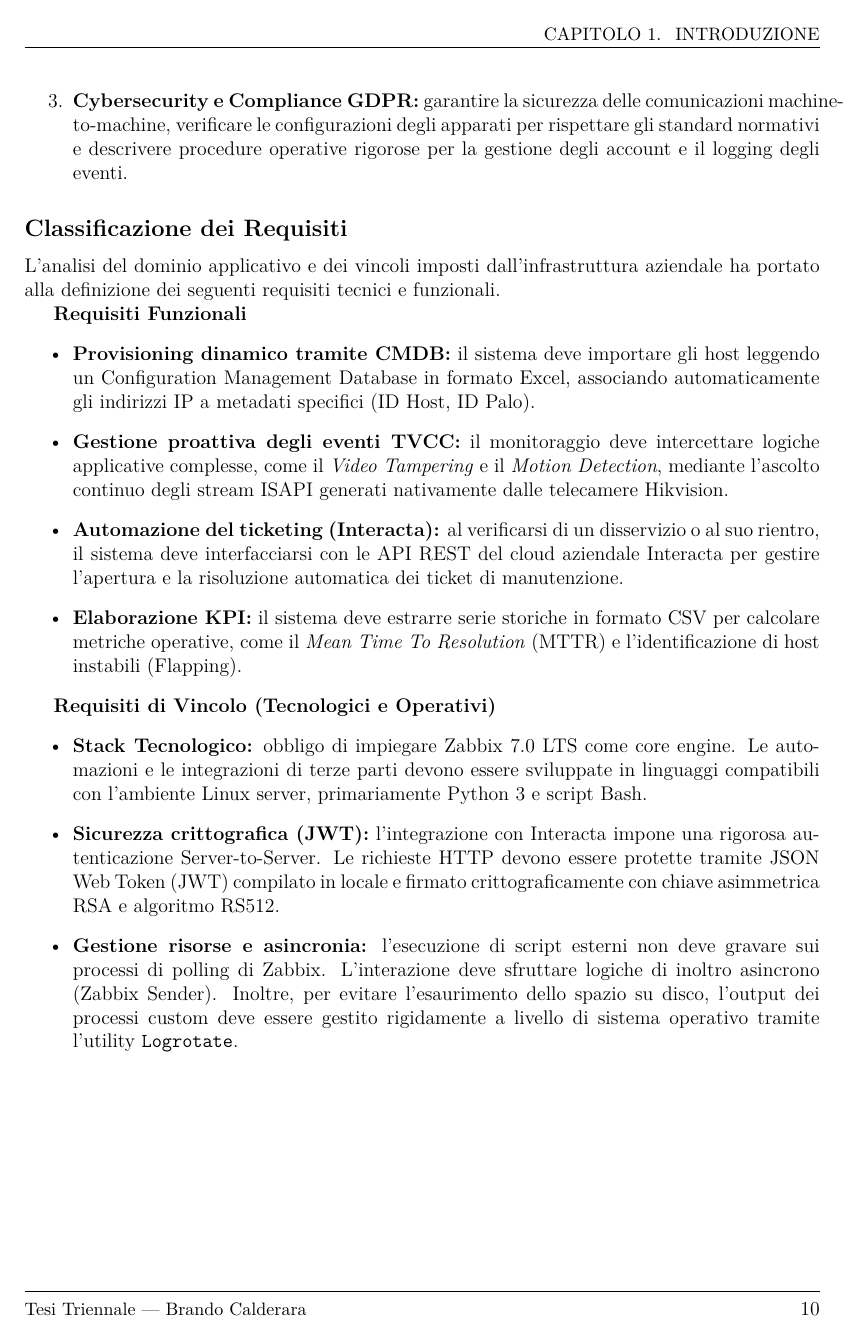
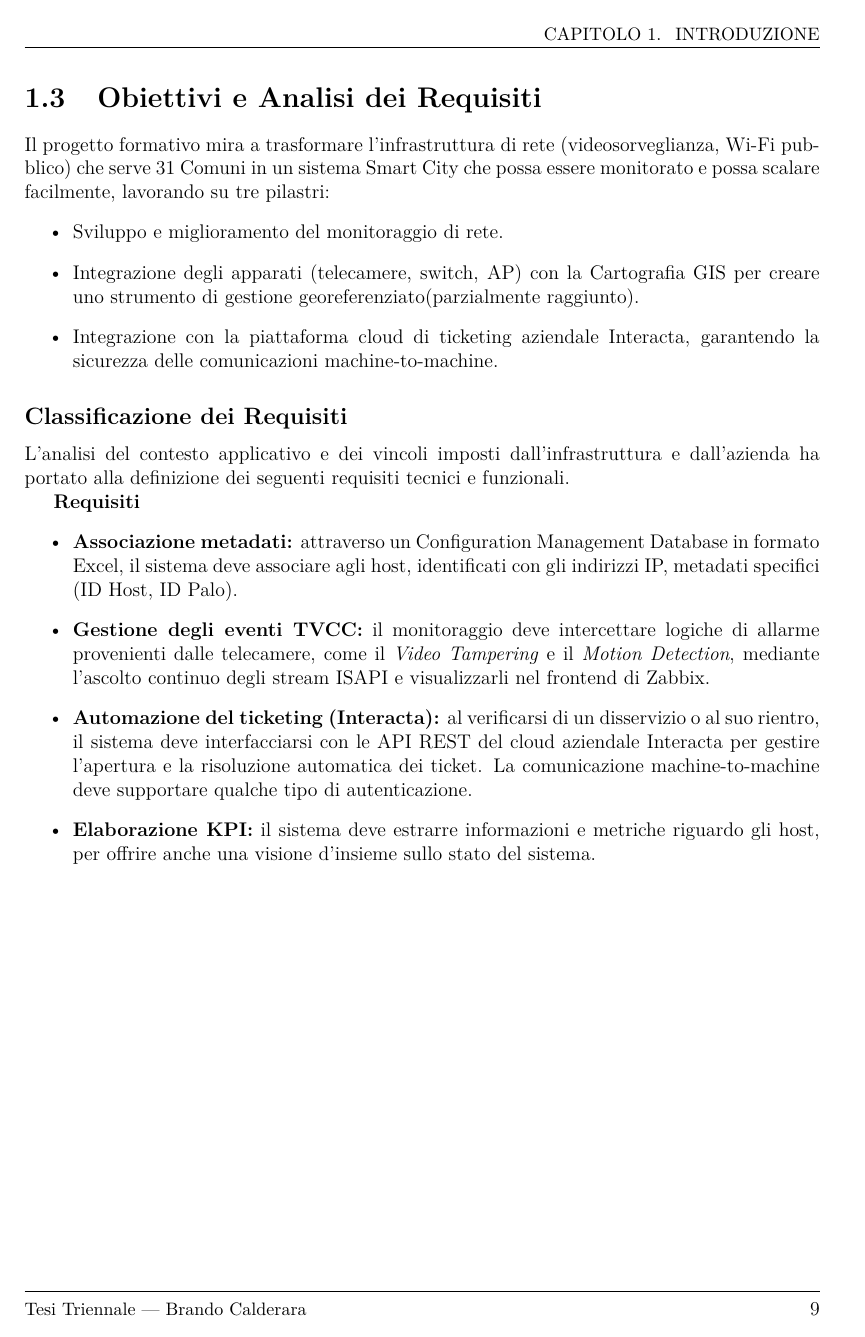
Before and after one commit to BrandosQuest/TesiTriennale, a LaTeX thesis (tesi.tex): page 11 of 60 before the commit and page 10 of 59 after it. Compiled offline with pdfLaTeX.

Commit message:
committed last chenges, 1.2 and 1.3 chapters

```diff
--- a/tesi.tex
+++ b/tesi.tex
@@ -316,23 +299,40 @@ Come definito dal patto formativo, il lavoro si articola su tre pilastri fondame
-    \item \textbf{Cybersecurity e Compliance GDPR:} garantire la sicurezza delle comunicazioni machine-to-machine, verificare le configurazioni degli apparati per rispettare gli standard normativi e descrivere procedure operative rigorose per la gestione degli account e il logging degli eventi.
-\end{enumerate}
+% \textit{[Classificazione dei requisiti funzionali e di vincolo. Cosa ti ha chiesto di fare Secoval? Quali erano le limitazioni?]}.
+
+
+Il progetto formativo mira a trasformare l'infrastruttura di rete (videosorveglianza, Wi-Fi pubblico) che serve 31 Comuni in un sistema Smart City che possa essere monitorato e possa scalare facilmente, lavorando su tre pilastri:
+\begin{itemize}
+    \item Sviluppo e miglioramento del monitoraggio di rete.
+    \item Integrazione degli apparati (telecamere, switch, AP) con la Cartografia GIS per creare uno strumento di gestione georeferenziato(parzialmente raggiunto).
+    \item Integrazione con la piattaforma cloud di ticketing aziendale Interacta, garantendo la sicurezza delle comunicazioni machine-to-machine.
+\end{itemize}
+
+
+
+
+% Come definito dal patto formativo, il lavoro si articola su tre pilastri fondamentali:
+% \begin{enumerate}
+%     \item \textbf{Sviluppo e miglioramento del monitoraggio di rete:} superare i limiti dell'inserimento manuale e del tradizionale discovery basato su ICMP, implementando un'architettura centralizzata su Zabbix 7.0 capace di auto-configurarsi e orchestrare dinamicamente centinaia di nodi eterogenei.
+%     \item \textbf{Integrazione con la Cartografia GIS:} collegare gli apparati hardware (telecamere, switch, AP) al territorio. Questo prevede lo sviluppo di script per l'estrazione automatica di coordinate spaziali e metadati da file Excel e PDF, al fine di popolare l'Host Inventory di Zabbix e creare uno strumento di gestione visuale e georeferenziato.
+%     \item \textbf{Cybersecurity e Compliance GDPR:} garantire la sicurezza delle comunicazioni machine-to-machine, verificare le configurazioni degli apparati per rispettare gli standard normativi e descrivere procedure operative rigorose per la gestione degli account e il logging degli eventi.
+% \end{enumerate}
 
 \subsection*{Classificazione dei Requisiti}
-L'analisi del dominio applicativo e dei vincoli imposti dall'infrastruttura aziendale ha portato alla definizione dei seguenti requisiti tecnici e funzionali.
-
-\textbf{Requisiti Funzionali}
-\begin{itemize}
-    \item \textbf{Provisioning dinamico tramite CMDB:} il sistema deve importare gli host leggendo un Configuration Management Database in formato Excel, associando automaticamente gli indirizzi IP a metadati specifici (ID Host, ID Palo).
-    \item \textbf{Gestione proattiva degli eventi TVCC:} il monitoraggio deve intercettare logiche applicative complesse, come il \textit{Video Tampering} e il \textit{Motion Detection}, mediante l'ascolto continuo degli stream ISAPI generati nativamente dalle telecamere Hikvision.
-    \item \textbf{Automazione del ticketing (Interacta):} al verificarsi di un disservizio o al suo rientro, il sistema deve interfacciarsi con le API REST del cloud aziendale Interacta per gestire l'apertura e la risoluzione automatica dei ticket di manutenzione.
-    \item \textbf{Elaborazione KPI:} il sistema deve estrarre serie storiche in formato CSV per calcolare metriche operative, come il \textit{Mean Time To Resolution} (MTTR) e l'identificazione di host instabili (Flapping).
-\end{itemize}
-
-\textbf{Requisiti di Vincolo (Tecnologici e Operativi)}
-\begin{itemize}
-    \item \textbf{Stack Tecnologico:} obbligo di impiegare Zabbix 7.0 LTS come core engine. Le automazioni e le integrazioni di terze parti devono essere sviluppate in linguaggi compatibili con l'ambiente Linux server, primariamente Python 3 e script Bash.
-    \item \textbf{Sicurezza crittografica (JWT):} l'integrazione con Interacta impone una rigorosa autenticazione Server-to-Server. Le richieste HTTP devono essere protette tramite JSON Web Token (JWT) compilato in locale e firmato crittograficamente con chiave asimmetrica RSA e algoritmo RS512.
-    \item \textbf{Gestione risorse e asincronia:} l'esecuzione di script esterni non deve gravare sui processi di polling di Zabbix. L'interazione deve sfruttare logiche di inoltro asincrono (Zabbix Sender). Inoltre, per evitare l'esaurimento dello spazio su disco, l'output dei processi custom deve essere gestito rigidamente a livello di sistema operativo tramite l'utility \texttt{Logrotate}.
-\end{itemize}
+L'analisi del contesto applicativo e dei vincoli imposti dall'infrastruttura e dall'azienda ha portato alla definizione dei seguenti requisiti tecnici e funzionali.
+
+\textbf{Requisiti}
+\begin{itemize}
+    \item \textbf{Associazione metadati:} attraverso un Configuration Management Database in formato Excel, il sistema deve associare agli host, identificati con gli indirizzi IP, metadati specifici (ID Host, ID Palo).
+    \item \textbf{Gestione degli eventi TVCC:} il monitoraggio deve intercettare logiche di allarme provenienti dalle telecamere, come il \textit{Video Tampering} e il \textit{Motion Detection}, mediante l'ascolto continuo degli stream ISAPI  e visualizzarli nel frontend di Zabbix.
+    \item \textbf{Automazione del ticketing (Interacta):} al verificarsi di un disservizio o al suo rientro, il sistema deve interfacciarsi con le API REST del cloud aziendale Interacta per gestire l'apertura e la risoluzione automatica dei ticket. La comunicazione machine-to-machine deve supportare qualche tipo di autenticazione.
+    \item \textbf{Elaborazione KPI:} il sistema deve estrarre informazioni e metriche riguardo gli host, per offrire anche una visione d'insieme sullo stato del sistema.
+\end{itemize}
+
+% \textbf{Requisiti di Vincolo (Tecnologici e Operativi)}
+% \begin{itemize}
+%     \item \textbf{Stack Tecnologico:} obbligo di impiegare Zabbix 7.0 LTS come core engine. Le automazioni e le integrazioni di terze parti devono essere sviluppate in linguaggi compatibili con l'ambiente Linux server, primariamente Python 3 e script Bash.
+%     \item \textbf{Sicurezza crittografica (JWT):} l'integrazione con Interacta impone una rigorosa autenticazione Server-to-Server. Le richieste HTTP devono essere protette tramite JSON Web Token (JWT) compilato in locale e firmato crittograficamente con chiave asimmetrica RSA e algoritmo RS512.
+%     \item \textbf{Gestione risorse e asincronia:} l'esecuzione di script esterni non deve gravare sui processi di polling di Zabbix. L'interazione deve sfruttare logiche di inoltro asincrono (Zabbix Sender). Inoltre, per evitare l'esaurimento dello spazio su disco, l'output dei processi custom deve essere gestito rigidamente a livello di sistema operativo tramite l'utility \texttt{Logrotate}.
+% \end{itemize}
 % Sezione 1.3: Obiettivi e Analisi dei Requisiti
 
 % Citazioni e Bibliografia:
```
Also changed, not shown: tesi.tex (46 more changed lines), 3 other files.
